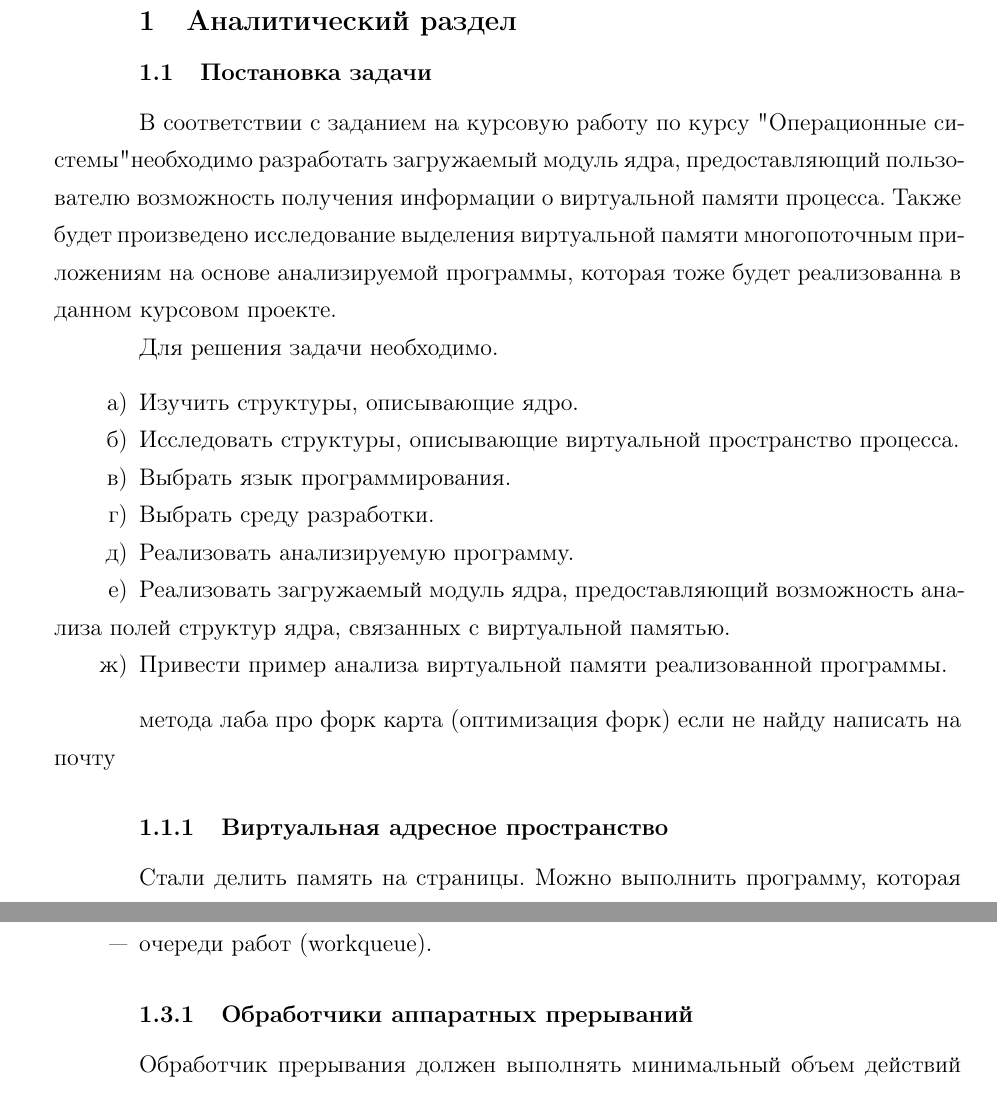
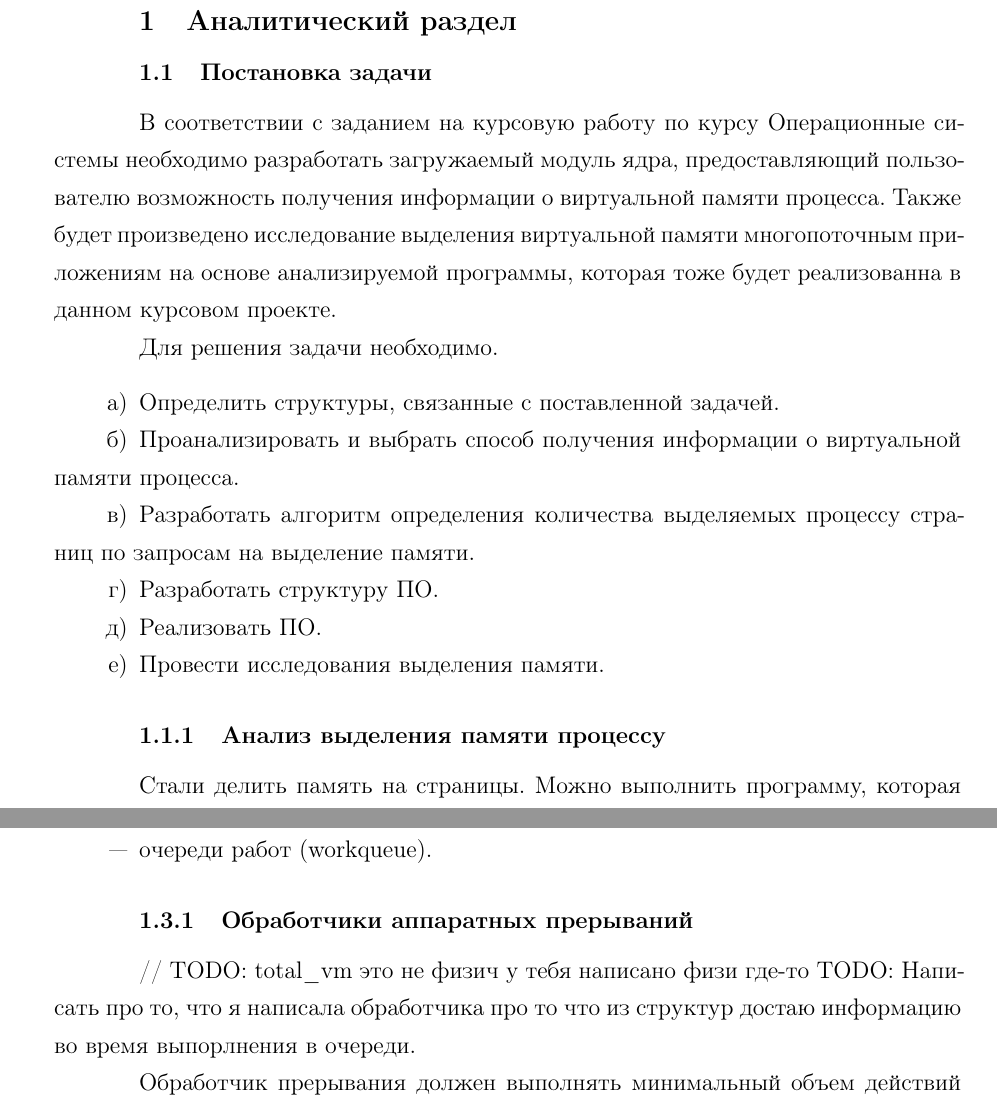
Before and after one commit to Sunshine-ki/BMSTU7_OS_CP, a LaTeX document (docs/рпз/report.tex, which reads docs/рпз/2-analysis.tex): two parts of pages 4 and 14 of 35, joined at a grey line, cut so that both start at the same text. The pictures show the PDF file docs/рпз/report.pdf that the author committed with the source.

Commit message:
новые праки

```diff
--- a/docs/рпз/2-analysis.tex
+++ b/docs/рпз/2-analysis.tex
@@ -14,17 +14,25 @@
 Для решения задачи необходимо.
 
 \begin{enumerate}
-	\item Изучить структуры, описывающие ядро.
-	\item Исследовать структуры, описывающие виртуальной пространство процесса.
-	\item Выбрать язык программирования.
-	\item Выбрать среду разработки.
-	\item Реализовать анализируемую программу.
-	\item Реализовать загружаемый модуль ядра, предоставляющий возможность анализа полей структур ядра, связанных с виртуальной памятью.
-	\item Привести пример анализа виртуальной памяти реализованной программы.
+	\item Определить структуры, связанные с поставленной задачей.
+	% TODO:
+	\item Проанализировать и выбрать способ получения информации о виртуальной памяти процесса.
+	\item Разработать алгоритм определения количества выделяемых процессу страниц по запросам на выделение памяти.
+	\item Разработать структуру ПО.
+	\item Реализовать ПО.
+	\item Провести исследования выделения памяти.
+
+
+	% \item Исследовать структуры, связанные с поставленной задачей.
+	% \item Выполнить анализ и способ получения информации.
+	% \item Разработать алгоритм.
+	% \item Реализовать анализируемую программу.
+	% \item Реализовать загружаемый модуль ядра, предоставляющий возможность анализа полей структур ядра, связанных с виртуальной памятью.
+	% \item Привести пример анализа виртуальной памяти реализованной программы.
 \end{enumerate}
 
 % TODO:
-метода лаба про форк карта (оптимизация форк) если не найду написать на почту
+% метода лаба про форк карта (оптимизация форк) если не найду написать на почту
 
 % \section{Адресное пространство процесса}
 
@@ -36,7 +44,8 @@
 % Для каждого процесса создается иллюзия того, что он один использует всю физическую память в системе.
 % Адресное пространство одного процесса может значительно превышать объем физической памяти компьютера.
 
-\subsection{Виртуальная адресное пространство}
+% \subsection{Виртуальная адресное пространство}
+\subsection{Анализ выделения памяти процессу}
 
 Стали делить память на страницы. Можно выполнить программу, которая находится не целиком в памяти.
 Для этого нужно содержать части кода с которыми в текущий момент работает процессор.
@@ -397,8 +406,12 @@ struct vm_area_struct {
 	\item тасклет (tasklet);
 	\item очереди работ (workqueue).
 \end{itemize}
+\subsection{Обработчики аппаратных прерываний}
 
-\subsection{Обработчики аппаратных прерываний}
+
+// TODO: total\_vm  это не физич у тебя написано физи где-то
+TODO:  Написать про то, что я написала обработчика  про то что из структур достаю информацию во время
+выпорлнения в очереди.
 
 Обработчик прерывания должен выполнять минимальный объем действий и завершаться как можно быстрее.
 Обычно такой обработчик прерывания сохраняет данные, поступившие от внешнего устройства, в буфере ядра.
```
Also changed, not shown: docs/рпз/report.pdf, docs/рпз/2-analysis.tex (8 more changed lines).
